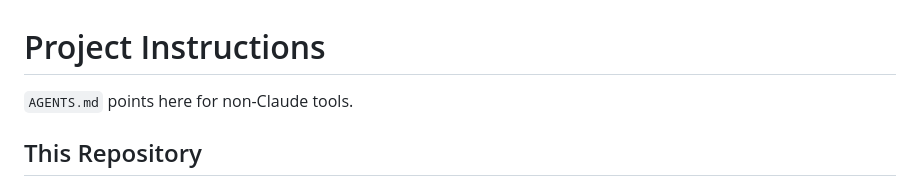
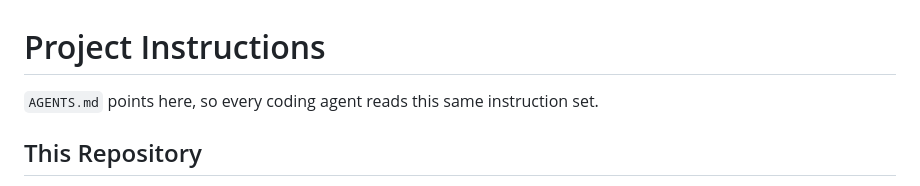
Before and after one commit to ferraroroberto/whatsapp-radar, a Markdown page: CLAUDE.md, the part around the change. Rendered like a GitHub page.

Commit message:
docs: make CLAUDE.md's AGENTS.md pointer agent-neutral (#314)
- The line named Claude and lumped every other agent into 'non-Claude',
  tripping prompt-audit rule R-17 (vendor terms without an audience
  marker) in an agent-neutral file
- Product-neutral wording matches AGENTS.md's own 'all coding agents'

Closes #313

```diff
--- a/CLAUDE.md
+++ b/CLAUDE.md
@@ -1,6 +1,6 @@
 # Project Instructions
 
-`AGENTS.md` points here for non-Claude tools.
+`AGENTS.md` points here, so every coding agent reads this same instruction set.
 
 ## This Repository
 
```
